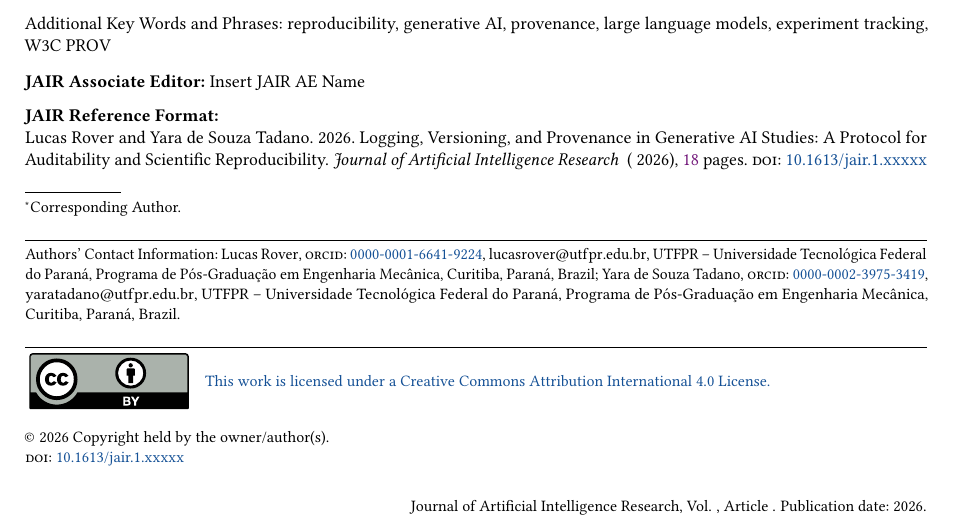
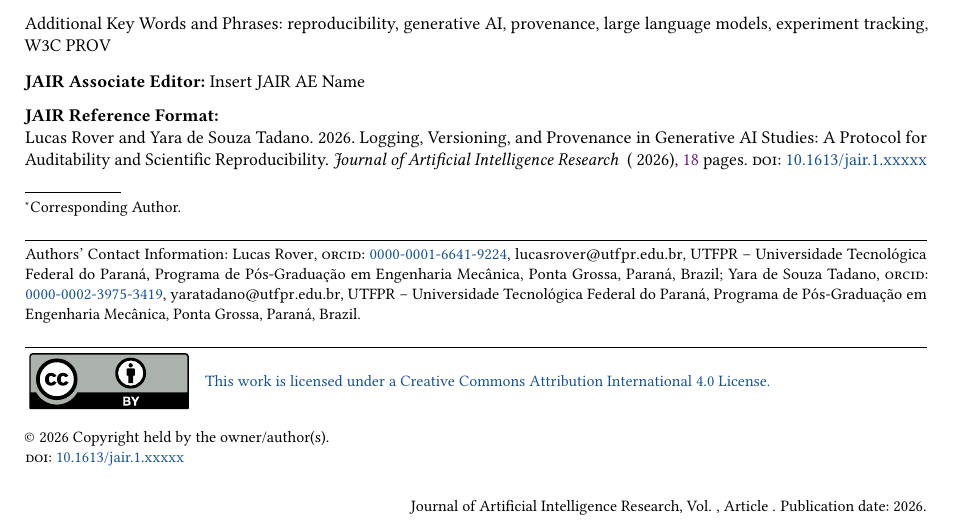
Before and after one commit to Roverlucas/genai-reproducibility-protocol, a LaTeX document (article/main.tex): part of page 1 of 18, cut so that both start at the same text. Compiled offline with pdfLaTeX.

Commit message:
Update city affiliation from Curitiba to Ponta Grossa

```diff
--- a/article/main.tex
+++ b/article/main.tex
@@ -56,7 +56,7 @@
 \affiliation{%
   \institution{UTFPR -- Universidade Tecnol\'ogica Federal do Paran\'a}
   \department{Programa de P\'os-Gradua\c{c}\~ao em Engenharia Mec\^anica}
-  \city{Curitiba}
+  \city{Ponta Grossa}
   \state{Paran\'a}
   \country{Brazil}
 }
@@ -67,7 +67,7 @@
 \affiliation{%
   \institution{UTFPR -- Universidade Tecnol\'ogica Federal do Paran\'a}
   \department{Programa de P\'os-Gradua\c{c}\~ao em Engenharia Mec\^anica}
-  \city{Curitiba}
+  \city{Ponta Grossa}
   \state{Paran\'a}
   \country{Brazil}
 }
```
